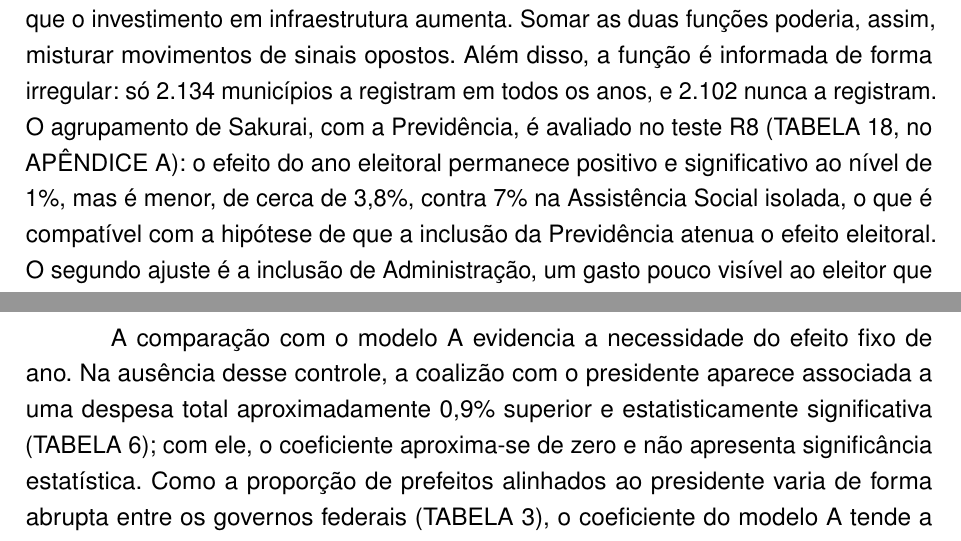
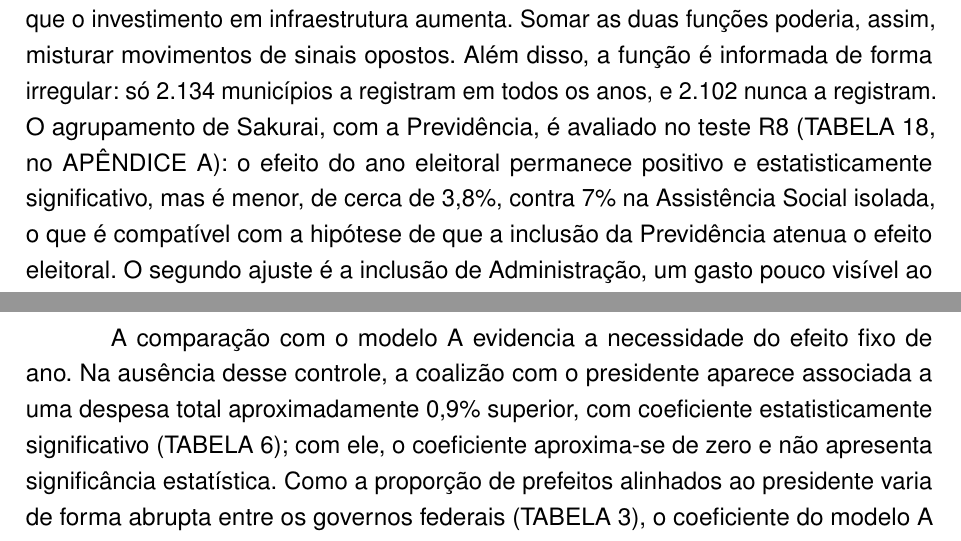
Before and after one commit to Lorenzo-Geronazzo/TCC_latex, a LaTeX thesis (000-main.tex, which reads 03-cap03.tex, 04-cap04.tex): two parts of pages 34 and 55 of 91, joined at a grey line, cut so that both start at the same text. Compiled offline with pdfLaTeX.

Commit message:
Complementa a remoção dos níveis de significância (abertura do cap. 5, seção 4.2 e seção 5.3)
Co-Authored-By: Claude Opus 5.5 <noreply@anthropic.com>

```diff
--- a/03-cap03.tex
+++ b/03-cap03.tex
@@ -61,7 +61,7 @@ A base final tem 71.307 município-anos de 5.569 municípios; 4.769 municípios
 % ------------------------------------------------------------------------------
 \section{Variáveis}\label{sec:variaveis}
 
-As variáveis dependentes são a despesa total e oito grupos de funções, em reais de 2025 por habitante (\autoref{tab:dependentes}); nos modelos, elas entram em logaritmo (\autoref{sec:especificacao}). Os agrupamentos seguem \textcite{sakurai2009}, com dois ajustes. O primeiro é tratar a Assistência Social sem a Previdência. O gasto da função Previdência Social nos municípios corresponde sobretudo ao pagamento de aposentadorias e pensões dos servidores pelo regime próprio previsto no art. 40 da Constituição Federal, custeado pelo próprio município e pelos segurados \parencite[art.~40]{cf1988}. A contribuição do município ao seu regime próprio é uma despesa intraorçamentária \parencite[p.~449]{mcasp2024} e, por isso, já está excluída da base (\autoref{sec:dados}); o que permanece na função é, principalmente, o pagamento dos benefícios. Esses benefícios são definidos em lei e pagos ao longo de vários anos, o que caracteriza uma despesa obrigatória de caráter continuado, nos termos dos arts. 17 e 24 da Lei de Responsabilidade Fiscal \parencite[arts.~17 e~24, §~2º]{lrf2000}. A mesma lei torna nulo o ato que aumente a despesa com pessoal, na qual se incluem inativos e pensionistas, nos 180 dias anteriores ao final do mandato \parencite[arts.~18 e~21, II]{lrf2000}. Trata-se, portanto, de um gasto com pouca margem para variações discricionárias ligadas à eleição. Em outro contexto institucional, no qual essa margem existe, \textcite{drazen2010} encontram, nos municípios colombianos, uma redução de cerca de 40\% nas transferências a servidores aposentados no período pré-eleitoral, ao mesmo tempo em que o investimento em infraestrutura aumenta. Somar as duas funções poderia, assim, misturar movimentos de sinais opostos. Além disso, a função é informada de forma irregular: só 2.134 municípios a registram em todos os anos, e 2.102 nunca a registram. O agrupamento de Sakurai, com a Previdência, é avaliado no teste R8 (\autoref{tab:robustez_R8}, no \autoref{ap:robustez}): o efeito do ano eleitoral permanece positivo e significativo ao nível de 1\%, mas é menor, de cerca de 3,8\%, contra 7\% na Assistência Social isolada, o que é compatível com a hipótese de que a inclusão da Previdência atenua o efeito eleitoral. O segundo ajuste é a inclusão de Administração, um gasto pouco visível ao eleitor que serve de contraste.
+As variáveis dependentes são a despesa total e oito grupos de funções, em reais de 2025 por habitante (\autoref{tab:dependentes}); nos modelos, elas entram em logaritmo (\autoref{sec:especificacao}). Os agrupamentos seguem \textcite{sakurai2009}, com dois ajustes. O primeiro é tratar a Assistência Social sem a Previdência. O gasto da função Previdência Social nos municípios corresponde sobretudo ao pagamento de aposentadorias e pensões dos servidores pelo regime próprio previsto no art. 40 da Constituição Federal, custeado pelo próprio município e pelos segurados \parencite[art.~40]{cf1988}. A contribuição do município ao seu regime próprio é uma despesa intraorçamentária \parencite[p.~449]{mcasp2024} e, por isso, já está excluída da base (\autoref{sec:dados}); o que permanece na função é, principalmente, o pagamento dos benefícios. Esses benefícios são definidos em lei e pagos ao longo de vários anos, o que caracteriza uma despesa obrigatória de caráter continuado, nos termos dos arts. 17 e 24 da Lei de Responsabilidade Fiscal \parencite[arts.~17 e~24, §~2º]{lrf2000}. A mesma lei torna nulo o ato que aumente a despesa com pessoal, na qual se incluem inativos e pensionistas, nos 180 dias anteriores ao final do mandato \parencite[arts.~18 e~21, II]{lrf2000}. Trata-se, portanto, de um gasto com pouca margem para variações discricionárias ligadas à eleição. Em outro contexto institucional, no qual essa margem existe, \textcite{drazen2010} encontram, nos municípios colombianos, uma redução de cerca de 40\% nas transferências a servidores aposentados no período pré-eleitoral, ao mesmo tempo em que o investimento em infraestrutura aumenta. Somar as duas funções poderia, assim, misturar movimentos de sinais opostos. Além disso, a função é informada de forma irregular: só 2.134 municípios a registram em todos os anos, e 2.102 nunca a registram. O agrupamento de Sakurai, com a Previdência, é avaliado no teste R8 (\autoref{tab:robustez_R8}, no \autoref{ap:robustez}): o efeito do ano eleitoral permanece positivo e estatisticamente significativo, mas é menor, de cerca de 3,8\%, contra 7\% na Assistência Social isolada, o que é compatível com a hipótese de que a inclusão da Previdência atenua o efeito eleitoral. O segundo ajuste é a inclusão de Administração, um gasto pouco visível ao eleitor que serve de contraste.
 
 \begin{table}[htbp]
 \caption{Variáveis dependentes}\label{tab:dependentes}
--- a/04-cap04.tex
+++ b/04-cap04.tex
@@ -49,7 +49,7 @@ A \autoref{tab:regressao_principal_B} apresenta as estimativas do modelo B, que
 
 O alinhamento com o presidente, por outro lado, não apresenta efeito estatisticamente significativo sobre a despesa total na amostra completa. Na amostra de 2013 a 2023, entretanto, o coeficiente é negativo e significativo, de aproximadamente $-$0,3\% (R7 e R7a; \autoref{tab:robustez_R7} e \autoref{tab:robustez_R7a}), o que indica que o resultado é sensível ao período considerado. Em Transporte, o coeficiente é positivo na especificação logarítmica e negativo na especificação em nível, ambos significativos; por depender da forma funcional, esse resultado não é interpretado. Em outras funções, a significância dos coeficientes também difere entre as duas formas funcionais (\autoref{tab:regressao_principal_B} e \autoref{tab:robustez_R3}), razão pela qual esses resultados não são destacados.
 
-A comparação com o modelo A evidencia a necessidade do efeito fixo de ano. Na ausência desse controle, a coalizão com o presidente aparece associada a uma despesa total aproximadamente 0,9\% superior e estatisticamente significativa (\autoref{tab:regressao_principal_A}); com ele, o coeficiente aproxima-se de zero e não apresenta significância estatística. Como a proporção de prefeitos alinhados ao presidente varia de forma abrupta entre os governos federais (\autoref{tab:politicas}), o coeficiente do modelo A tende a confundir o efeito do alinhamento com as diferenças entre os períodos. Já o efeito do alinhamento com o governador, cuja variação ocorre entre estados no mesmo ano, mantém-se nos dois modelos e também com o erro-padrão de Driscoll e Kraay (\autoref{tab:robustez_R13}, no \autoref{ap:robustez}).
+A comparação com o modelo A evidencia a necessidade do efeito fixo de ano. Na ausência desse controle, a coalizão com o presidente aparece associada a uma despesa total aproximadamente 0,9\% superior, com coeficiente estatisticamente significativo (\autoref{tab:regressao_principal_A}); com ele, o coeficiente aproxima-se de zero e não apresenta significância estatística. Como a proporção de prefeitos alinhados ao presidente varia de forma abrupta entre os governos federais (\autoref{tab:politicas}), o coeficiente do modelo A tende a confundir o efeito do alinhamento com as diferenças entre os períodos. Já o efeito do alinhamento com o governador, cuja variação ocorre entre estados no mesmo ano, mantém-se nos dois modelos e também com o erro-padrão de Driscoll e Kraay (\autoref{tab:robustez_R13}, no \autoref{ap:robustez}).
 
 No que se refere à literatura, \textcite{sakurai2009} identifica efeitos do alinhamento com o governador em diversas funções, com sinais distintos: positivos em Saúde e Saneamento e em Habitação e Urbanismo, e negativos em Educação e Cultura, Agricultura e Assistência e Previdência. Neste trabalho, com efeito fixo de ano, o efeito é positivo na despesa total e em Administração, nas duas formas funcionais.
 
```
Also changed, not shown: 04-cap04.tex (2 more changed lines).
